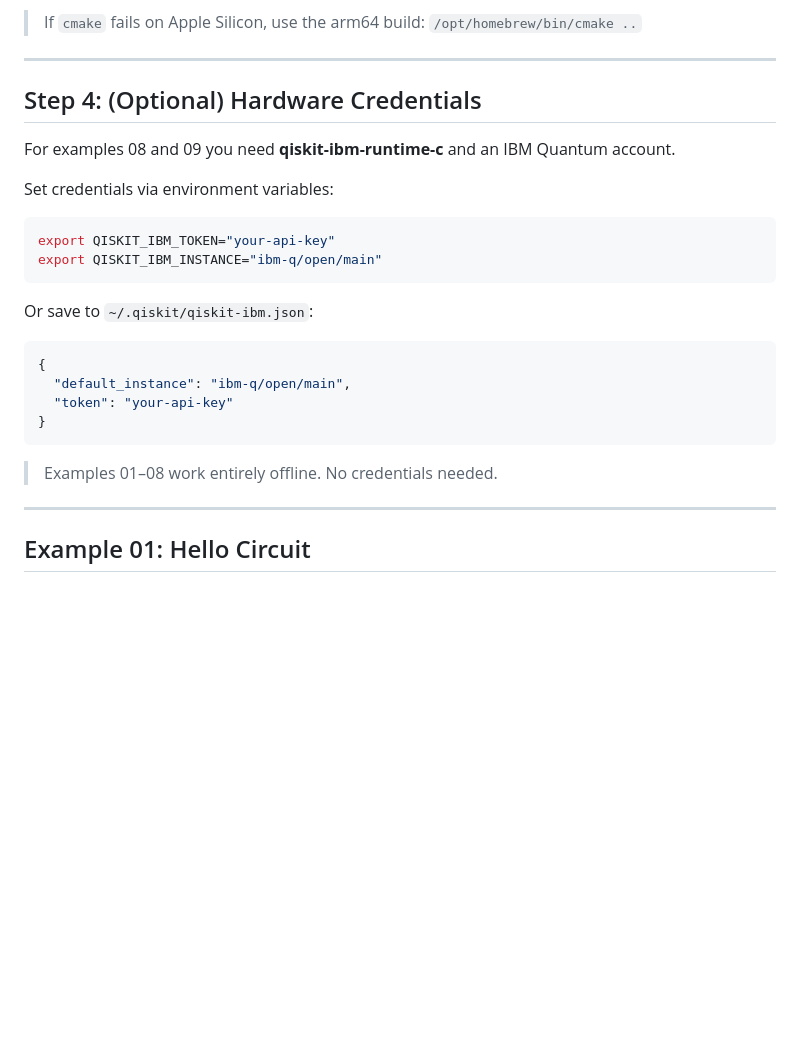
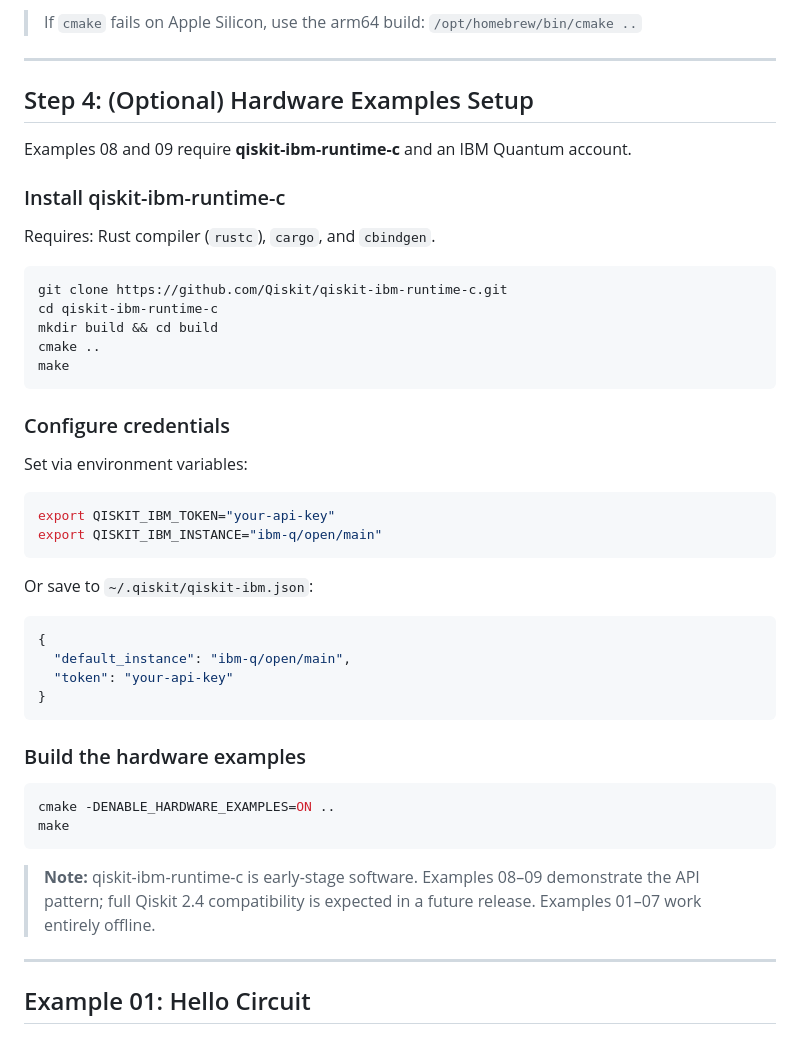
Before and after one commit to JavaFXpert/from-qiskit-python-to-cpp, a Markdown page: slides.md, the part around the change. Rendered like a GitHub page; blank space fills up the shorter version.

Commit message:
Add setup instructions for hardware examples (08-09)
Expand the optional hardware slide with qiskit-ibm-runtime-c install
steps, credential config, and cmake flag. Note that the runtime
library is early-stage and examples demonstrate the API pattern.

Co-Authored-By: Claude Opus 4.6 (1M context) <noreply@anthropic.com>

````diff
--- a/slides.md
+++ b/slides.md
@@ -200,11 +200,25 @@ CMake auto-discovers Qiskit C API paths from pip and links the Python library
 
 ---
 
-## Step 4: (Optional) Hardware Credentials
+## Step 4: (Optional) Hardware Examples Setup
 
-For examples 08 and 09 you need **qiskit-ibm-runtime-c** and an IBM Quantum account.
+Examples 08 and 09 require **qiskit-ibm-runtime-c** and an IBM Quantum account.
 
-Set credentials via environment variables:
+### Install qiskit-ibm-runtime-c
+
+Requires: Rust compiler (`rustc`), `cargo`, and `cbindgen`.
+
+```bash
+git clone https://github.com/Qiskit/qiskit-ibm-runtime-c.git
+cd qiskit-ibm-runtime-c
+mkdir build && cd build
+cmake ..
+make
+```
+
+### Configure credentials
+
+Set via environment variables:
 
 ```bash
 export QISKIT_IBM_TOKEN="your-api-key"
@@ -220,7 +234,14 @@ Or save to `~/.qiskit/qiskit-ibm.json`:
 }
 ```
 
-> Examples 01–08 work entirely offline. No credentials needed.
+### Build the hardware examples
+
+```bash
+cmake -DENABLE_HARDWARE_EXAMPLES=ON ..
+make
+```
+
+> **Note:** qiskit-ibm-runtime-c is early-stage software. Examples 08–09 demonstrate the API pattern; full Qiskit 2.4 compatibility is expected in a future release. Examples 01–07 work entirely offline.
 
 ---
 
````
